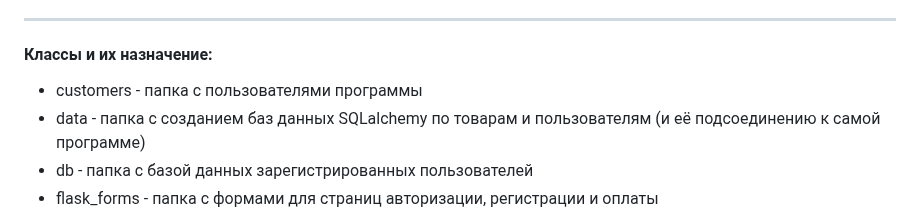
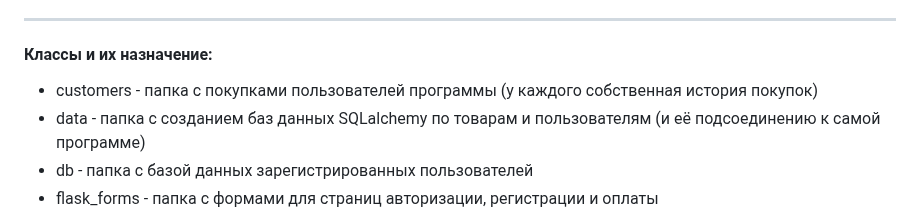
Before and after one commit to darysun07/web-project, a Markdown page: README.md, the part around the change. Drawn GitHub-style.

Commit message:
ащихи

```diff
--- a/README.md
+++ b/README.md
@@ -71,7 +71,7 @@
 
 #### Классы и их назначение:
 
-- customers - папка с пользователями программы
+- customers - папка с покупками пользователей программы (у каждого собственная история покупок)
 - data - папка с созданием баз данных SQLalchemy по товарам и пользователям (и её подсоединению к самой программе)
 - db - папка с базой данных зарегистрированных пользователей
 - flask_forms - папка с формами для страниц авторизации, регистрации и оплаты
```
